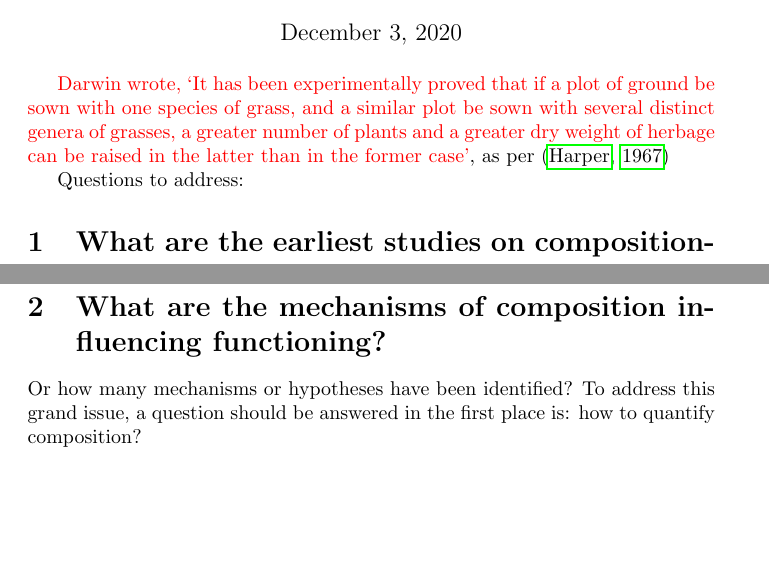
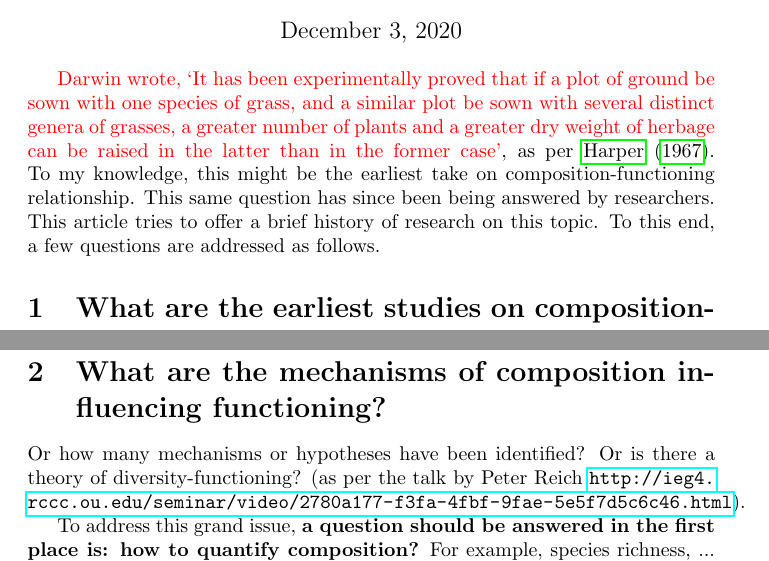
Before and after one commit to bioatmosphere/microbiome-climate-gradient, a LaTeX document (writing/blog_composition_functioning.tex): two parts of page 1 of 2, joined at a grey line, cut so that both start at the same text, the shorter picture padded with empty space. Compiled offline with pdfLaTeX.

Commit message:
blog.tex

```diff
--- a/writing/blog_composition_functioning.tex
+++ b/writing/blog_composition_functioning.tex
@@ -14,9 +14,7 @@ Functioning}\vspace{-0em}}
 \date{\today\vspace{-1em}}
 \maketitle
 
-\textcolor{red}{Darwin wrote, `It has been experimentally proved that if a plot of ground be sown with one species of grass, and a similar plot be sown with several distinct genera of grasses, a greater number of plants and a greater dry weight of herbage can be raised in the latter than in the former case'}, as per \citep{harperdarwinian}
-
-Questions to address:
+\textcolor{red}{Darwin wrote, `It has been experimentally proved that if a plot of ground be sown with one species of grass, and a similar plot be sown with several distinct genera of grasses, a greater number of plants and a greater dry weight of herbage can be raised in the latter than in the former case'}, as per \citet{harperdarwinian}. To my knowledge, this might be the earliest take on composition-functioning relationship. This same question has since been being answered by researchers. This article tries to offer a brief history of research on this topic. To this end, a few questions are addressed as follows.
 
 \section{What are the earliest studies on composition-functioning relationship?}
 
@@ -30,8 +28,10 @@ Transition to studying natural diversity. Studies by Tilman et al.
 
 
 \section{What are the mechanisms of composition influencing functioning?}
-Or how many mechanisms or hypotheses have been identified? To address this grand issue, a question
-should be answered in the first place is: how to quantify composition?
+Or how many mechanisms or hypotheses have been identified? Or is there a theory of diversity-functioning? (as per the talk by Peter Reich \url{http://ieg4.rccc.ou.edu/seminar/video/2780a177-f3fa-4fbf-9fae-5e5f7d5c6c46.html}).
+
+To address this grand issue, \textbf{a question should be answered in the first place is: how to quantify composition?} For example, species richness, ... However, measures matter (e.g., \citealp{schuldt2017belowground})
+
 
 Diversity decoupled from ecosystem function and resilience during mass extinction recovery:\url{https://www.nature.com/articles/s41586-019-1590-8}
 
```
Also changed, not shown: writing/blog_composition_functioning.tex (6 more changed lines).
